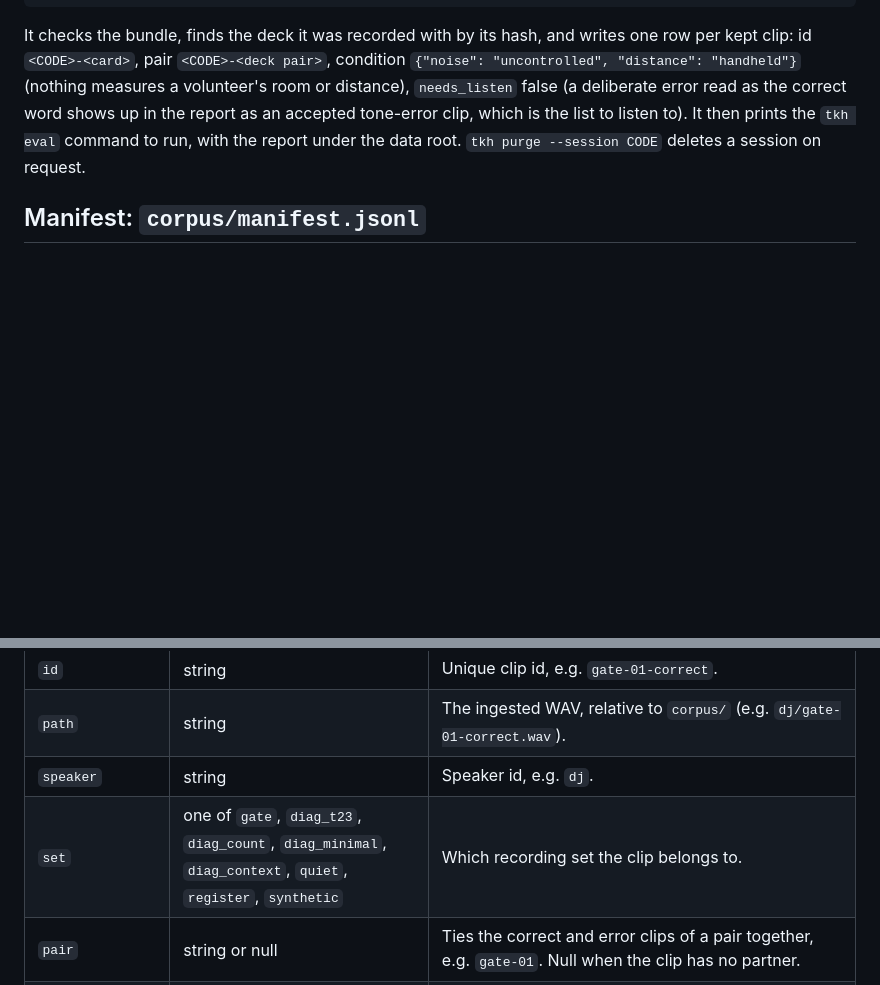
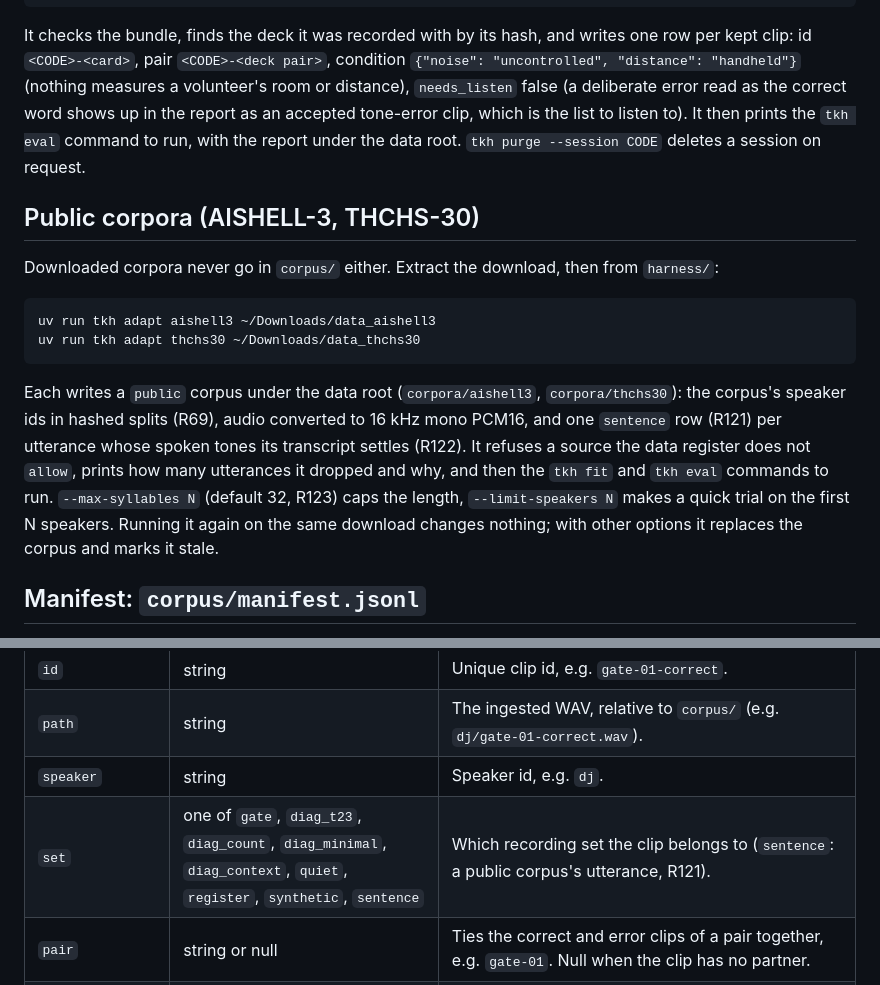
Before and after one commit to djt358/tonalkit, a Markdown page: harness/corpus/PROTOCOL.md, 2 parts joined by grey strips. Drawn GitHub-style; blank space fills up the shorter version.

Commit message:
s05(r3): adapters for AISHELL-3, THCHS-30 and Common Voice
tkh adapt aishell3|thchs30 writes public corpora of sentence rows (R121) whose produced tones
the transcripts settle through C0's sandhi checker (R122), with hashed speaker splits and
documented metadata only (R124), --max-syllables 32 from the length probe (R123). Common Voice
is deferred (R125).

Co-Authored-By: Claude Opus 5.5 <noreply@anthropic.com>
Claude-Session: https://claude.ai/code/session_01CrBBhViD1su1XP2Wq7diSZ

```diff
--- a/harness/corpus/PROTOCOL.md
+++ b/harness/corpus/PROTOCOL.md
@@ -68,6 +68,21 @@ deliberate error read as the correct word shows up in the report as an accepted
 which is the list to listen to). It then prints the `tkh eval` command to run, with the report
 under the data root. `tkh purge --session CODE` deletes a session on request.
 
+## Public corpora (AISHELL-3, THCHS-30)
+
+Downloaded corpora never go in `corpus/` either. Extract the download, then from `harness/`:
+
+    uv run tkh adapt aishell3 ~/Downloads/data_aishell3
+    uv run tkh adapt thchs30 ~/Downloads/data_thchs30
+
+Each writes a `public` corpus under the data root (`corpora/aishell3`, `corpora/thchs30`): the
+corpus's speaker ids in hashed splits (R69), audio converted to 16 kHz mono PCM16, and one
+`sentence` row (R121) per utterance whose spoken tones its transcript settles (R122). It refuses
+a source the data register does not `allow`, prints how many utterances it dropped and why, and
+then the `tkh fit` and `tkh eval` commands to run. `--max-syllables N` (default 32, R123) caps the
+length, `--limit-speakers N` makes a quick trial on the first N speakers. Running it again on the
+same download changes nothing; with other options it replaces the corpus and marks it stale.
+
 ## Manifest: `corpus/manifest.jsonl`
 
 One JSON object per line. Blank lines are skipped. Unknown keys are rejected, so a misspelt field
@@ -78,7 +93,7 @@ is an error instead of silently dropped data. The schema is `manifest.Clip`.
 | `id` | string | Unique clip id, e.g. `gate-01-correct`. |
 | `path` | string | The ingested WAV, relative to `corpus/` (e.g. `dj/gate-01-correct.wav`). |
 | `speaker` | string | Speaker id, e.g. `dj`. |
-| `set` | one of `gate`, `diag_t23`, `diag_count`, `diag_minimal`, `diag_context`, `quiet`, `register`, `synthetic` | Which recording set the clip belongs to. |
+| `set` | one of `gate`, `diag_t23`, `diag_count`, `diag_minimal`, `diag_context`, `quiet`, `register`, `synthetic`, `sentence` | Which recording set the clip belongs to (`sentence`: a public corpus's utterance, R121). |
 | `pair` | string or null | Ties the correct and error clips of a pair together, e.g. `gate-01`. Null when the clip has no partner. |
 | `label` | one of `correct`, `tone_error`, `graded`, `n/a` | What was recorded relative to `intended`. `n/a` when no correct/error judgement applies. |
 | `intended` | candidate (required) | The reading the speaker was aiming for. |
```
